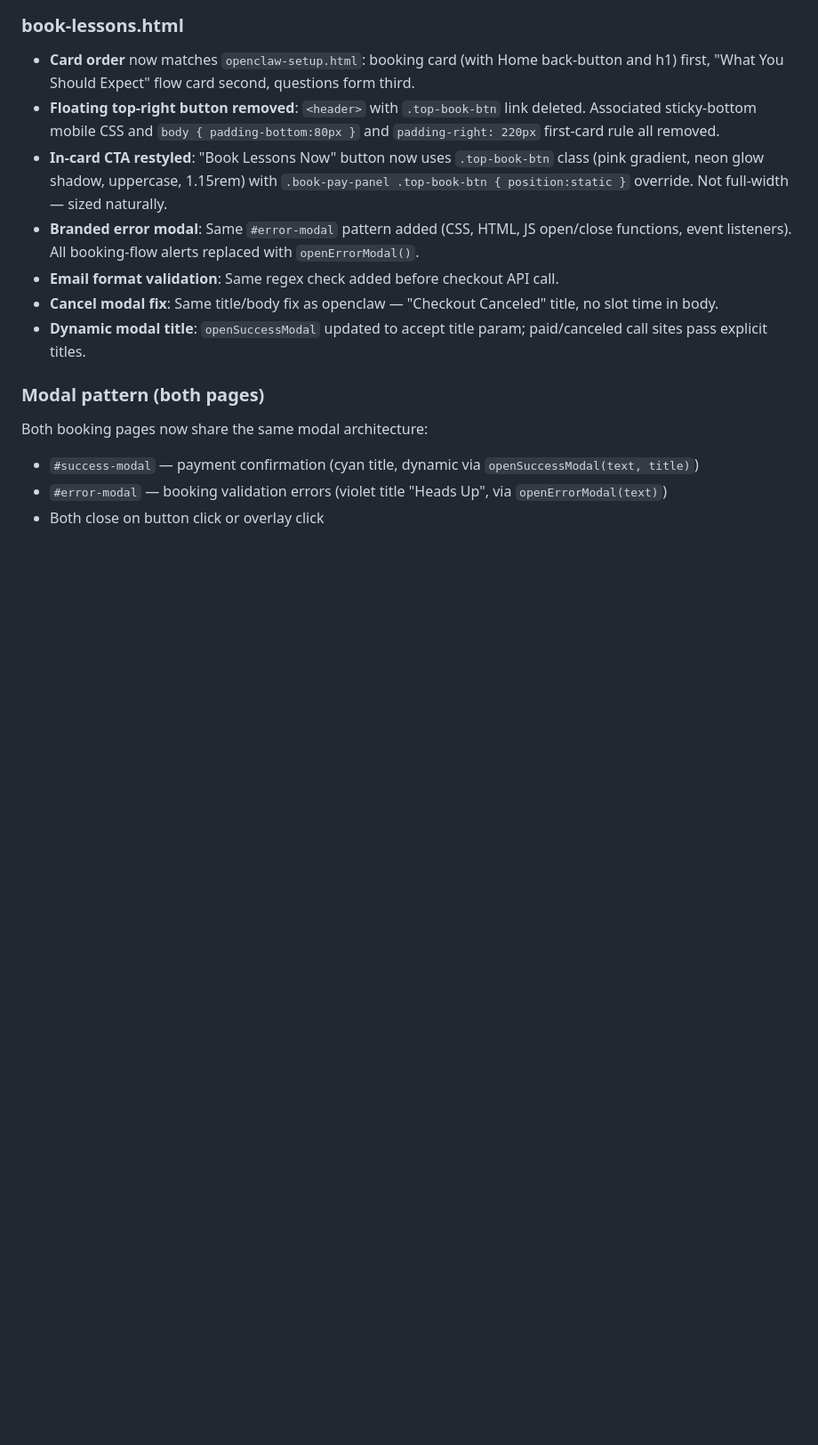
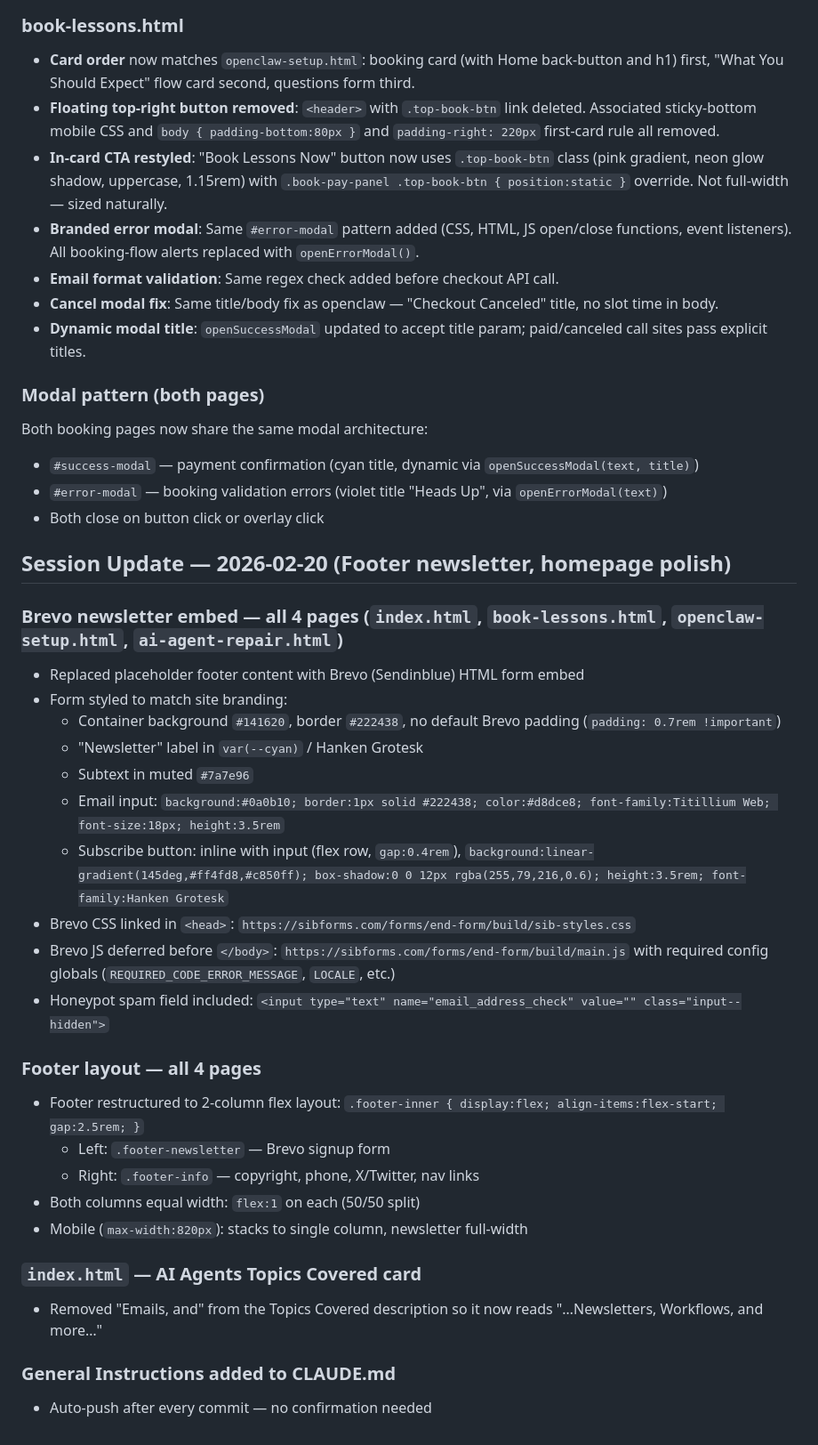
Before and after one commit to 99redder/eastern-shore-ai, a Markdown page: CLAUDE.md, the part around the change. Shown at 89% size. Drawn GitHub-style; blank space fills up the shorter version.

Commit message:
Add 2026-02-20 session update to CLAUDE.md
Co-Authored-By: Claude Sonnet 4.6 <noreply@anthropic.com>

```diff
--- a/CLAUDE.md
+++ b/CLAUDE.md
@@ -360,3 +360,30 @@ Both booking pages now share the same modal architecture:
 - `#success-modal` — payment confirmation (cyan title, dynamic via `openSuccessModal(text, title)`)
 - `#error-modal` — booking validation errors (violet title "Heads Up", via `openErrorModal(text)`)
 - Both close on button click or overlay click
+
+## Session Update — 2026-02-20 (Footer newsletter, homepage polish)
+
+### Brevo newsletter embed — all 4 pages (`index.html`, `book-lessons.html`, `openclaw-setup.html`, `ai-agent-repair.html`)
+- Replaced placeholder footer content with Brevo (Sendinblue) HTML form embed
+- Form styled to match site branding:
+  - Container background `#141620`, border `#222438`, no default Brevo padding (`padding: 0.7rem !important`)
+  - "Newsletter" label in `var(--cyan)` / Hanken Grotesk
+  - Subtext in muted `#7a7e96`
+  - Email input: `background:#0a0b10; border:1px solid #222438; color:#d8dce8; font-family:Titillium Web; font-size:18px; height:3.5rem`
+  - Subscribe button: inline with input (flex row, `gap:0.4rem`), `background:linear-gradient(145deg,#ff4fd8,#c850ff); box-shadow:0 0 12px rgba(255,79,216,0.6); height:3.5rem; font-family:Hanken Grotesk`
+- Brevo CSS linked in `<head>`: `https://sibforms.com/forms/end-form/build/sib-styles.css`
+- Brevo JS deferred before `</body>`: `https://sibforms.com/forms/end-form/build/main.js` with required config globals (`REQUIRED_CODE_ERROR_MESSAGE`, `LOCALE`, etc.)
+- Honeypot spam field included: `<input type="text" name="email_address_check" value="" class="input--hidden">`
+
+### Footer layout — all 4 pages
+- Footer restructured to 2-column flex layout: `.footer-inner { display:flex; align-items:flex-start; gap:2.5rem; }`
+  - Left: `.footer-newsletter` — Brevo signup form
+  - Right: `.footer-info` — copyright, phone, X/Twitter, nav links
+- Both columns equal width: `flex:1` on each (50/50 split)
+- Mobile (`max-width:820px`): stacks to single column, newsletter full-width
+
+### `index.html` — AI Agents Topics Covered card
+- Removed "Emails, and" from the Topics Covered description so it now reads "…Newsletters, Workflows, and more…"
+
+### General Instructions added to CLAUDE.md
+- Auto-push after every commit — no confirmation needed
```
